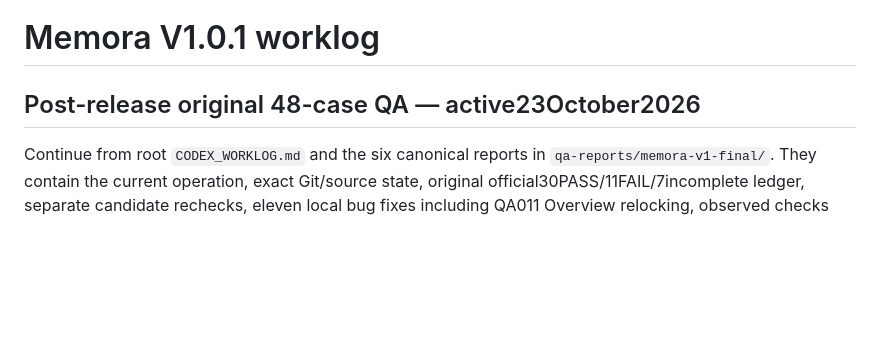
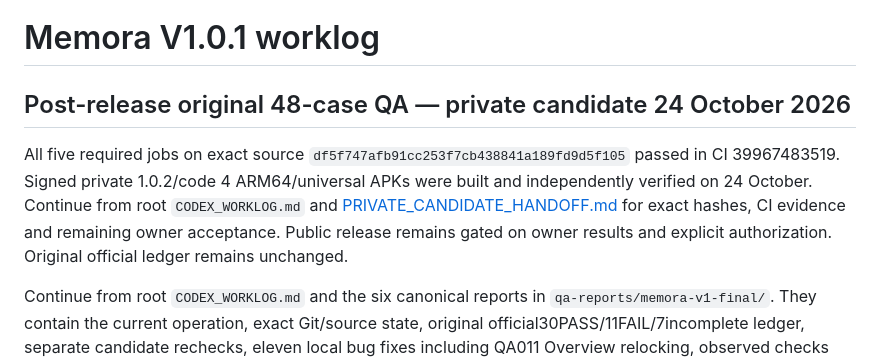
Before and after one commit to RyanEid06/personal-library, a Markdown page: docs/CODEX_V1_0_1_WORKLOG.md, the part around the change. Drawn GitHub-style; blank space fills up the shorter version.

```diff
--- a/docs/CODEX_V1_0_1_WORKLOG.md
+++ b/docs/CODEX_V1_0_1_WORKLOG.md
@@ -1,6 +1,8 @@
 # Memora V1.0.1 worklog
 
-## Post-release original 48-case QA — active23October2026
+## Post-release original 48-case QA — private candidate 24 October 2026
+
+All five required jobs on exact source `df5f747afb91cc253f7cb438841a189fd9d5f105` passed in CI 39967483519. Signed private 1.0.2/code 4 ARM64/universal APKs were built and independently verified on 24 October. Continue from root `CODEX_WORKLOG.md` and [PRIVATE_CANDIDATE_HANDOFF.md](../qa-reports/memora-v1-final/PRIVATE_CANDIDATE_HANDOFF.md) for exact hashes, CI evidence and remaining owner acceptance. Public release remains gated on owner results and explicit authorization. Original official ledger remains unchanged.
 
 Continue from root `CODEX_WORKLOG.md` and the six canonical reports in `qa-reports/memora-v1-final/`. They contain the current operation, exact Git/source state, original official30PASS/11FAIL/7incomplete ledger, separate candidate rechecks, eleven local bug fixes including QA011 Overview relocking, observed checks and remaining owner acceptance. Private1.0.2/code4 delivery follows exact-source CI; owner physical/manual acceptance precedes any public launch. The historical official release record below is unchanged.
 
```
Also changed, not shown: CODEX_WORKLOG.md (+12 -2 lines), qa-reports/memora-v1-final/PRIVATE_CANDIDATE_HANDOFF.md (added, +44 -0 lines).
